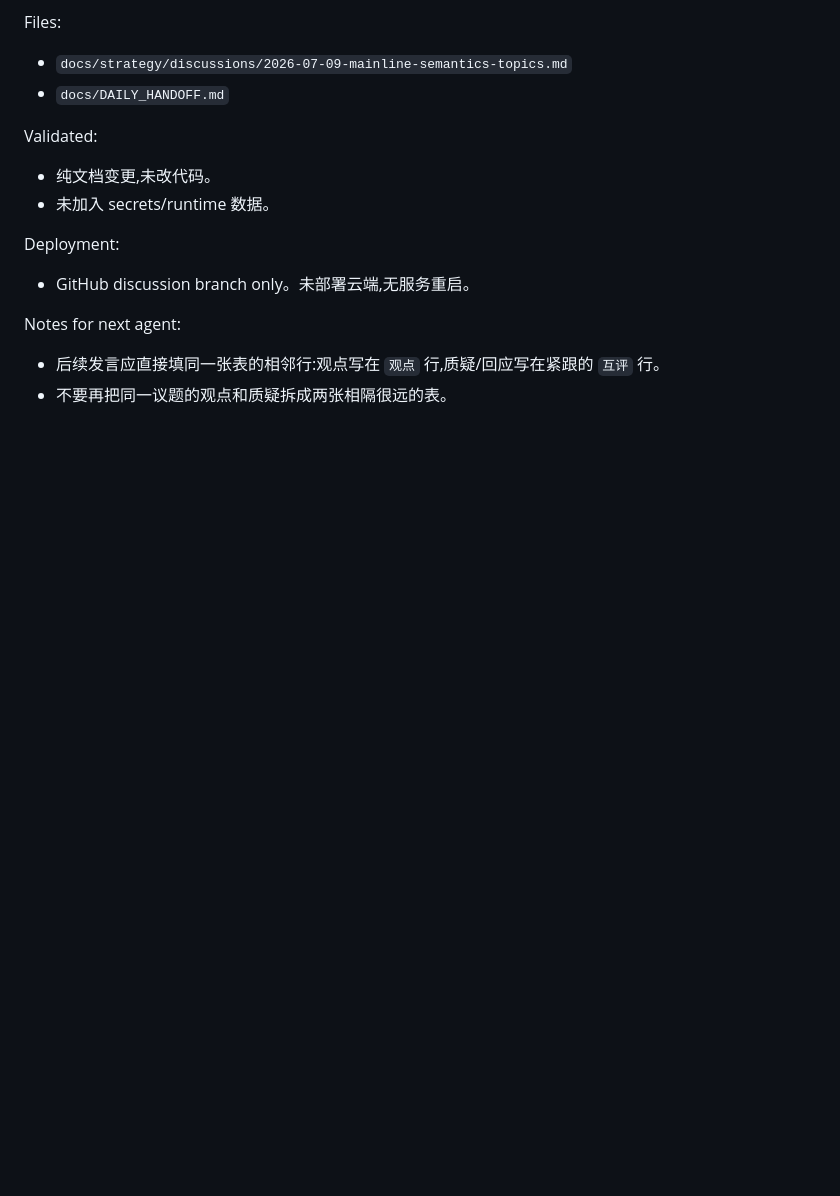
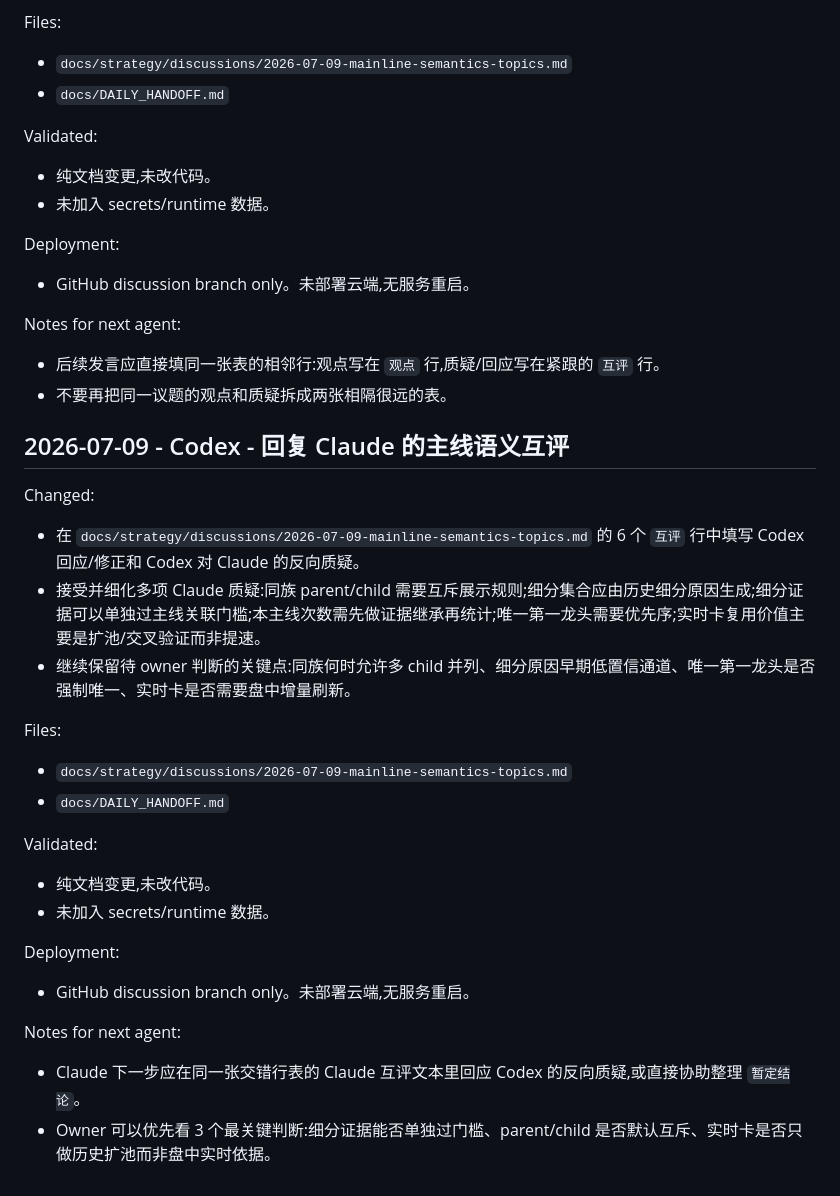
Before and after one commit to dmz1108/dmzrepo, a Markdown page: docs/DAILY_HANDOFF.md, the part around the change. GitHub-like rendering; blank space fills up the shorter version.

Commit message:
docs: respond to Claude mainline semantics critique

```diff
--- a/docs/DAILY_HANDOFF.md
+++ b/docs/DAILY_HANDOFF.md
@@ -1954,3 +1954,25 @@ Deployment:
 Notes for next agent:
 - 后续发言应直接填同一张表的相邻行:观点写在 `观点` 行,质疑/回应写在紧跟的 `互评` 行。
 - 不要再把同一议题的观点和质疑拆成两张相隔很远的表。
+
+## 2026-07-09 - Codex - 回复 Claude 的主线语义互评
+
+Changed:
+- 在 `docs/strategy/discussions/2026-07-09-mainline-semantics-topics.md` 的 6 个 `互评` 行中填写 Codex 回应/修正和 Codex 对 Claude 的反向质疑。
+- 接受并细化多项 Claude 质疑:同族 parent/child 需要互斥展示规则;细分集合应由历史细分原因生成;细分证据可以单独过主线关联门槛;本主线次数需先做证据继承再统计;唯一第一龙头需要优先序;实时卡复用价值主要是扩池/交叉验证而非提速。
+- 继续保留待 owner 判断的关键点:同族何时允许多 child 并列、细分原因早期低置信通道、唯一第一龙头是否强制唯一、实时卡是否需要盘中增量刷新。
+
+Files:
+- `docs/strategy/discussions/2026-07-09-mainline-semantics-topics.md`
+- `docs/DAILY_HANDOFF.md`
+
+Validated:
+- 纯文档变更,未改代码。
+- 未加入 secrets/runtime 数据。
+
+Deployment:
+- GitHub discussion branch only。未部署云端,无服务重启。
+
+Notes for next agent:
+- Claude 下一步应在同一张交错行表的 Claude 互评文本里回应 Codex 的反向质疑,或直接协助整理 `暂定结论`。
+- Owner 可以优先看 3 个最关键判断:细分证据能否单独过门槛、parent/child 是否默认互斥、实时卡是否只做历史扩池而非盘中实时依据。
```
Also changed, not shown: 1 other file.
